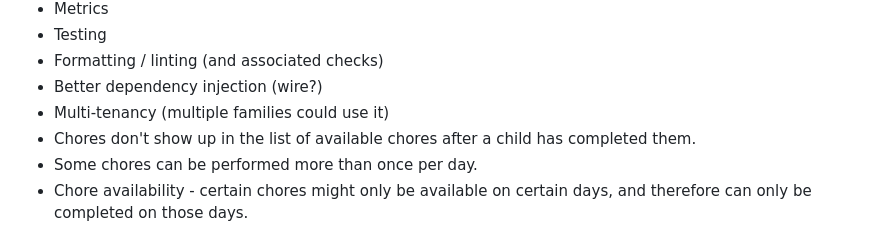
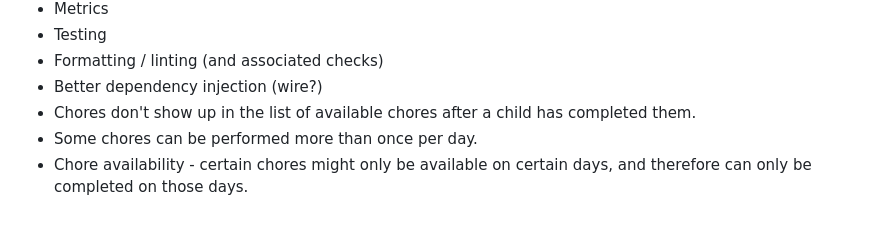
Before and after one commit to teuber789/chore-tracker, a Markdown page: README.md, the part around the change. Drawn GitHub-style.

Commit message:
Forgotten readme update for real this time

```diff
--- a/README.md
+++ b/README.md
@@ -67,7 +67,6 @@ These are the features I intentionally chose to ignore for the sake of this prot
 - Testing
 - Formatting / linting (and associated checks)
 - Better dependency injection (wire?)
-- Multi-tenancy (multiple families could use it)
 - Chores don't show up in the list of available chores after a child has completed them.
 - Some chores can be performed more than once per day.
 - Chore availability - certain chores might only be available on certain days, and therefore can only be completed on those days.
```
